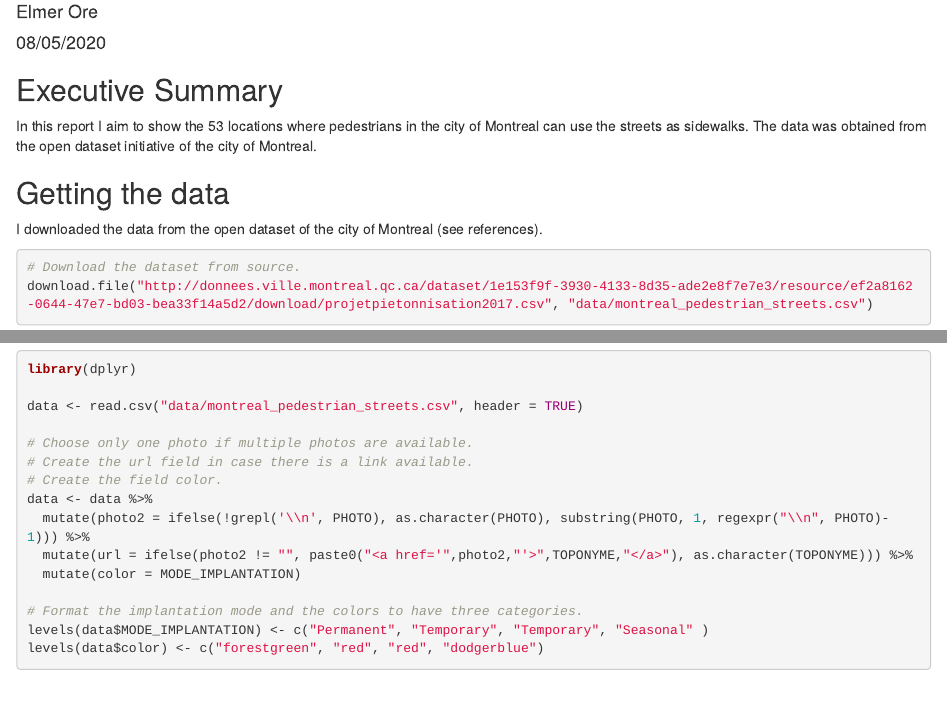
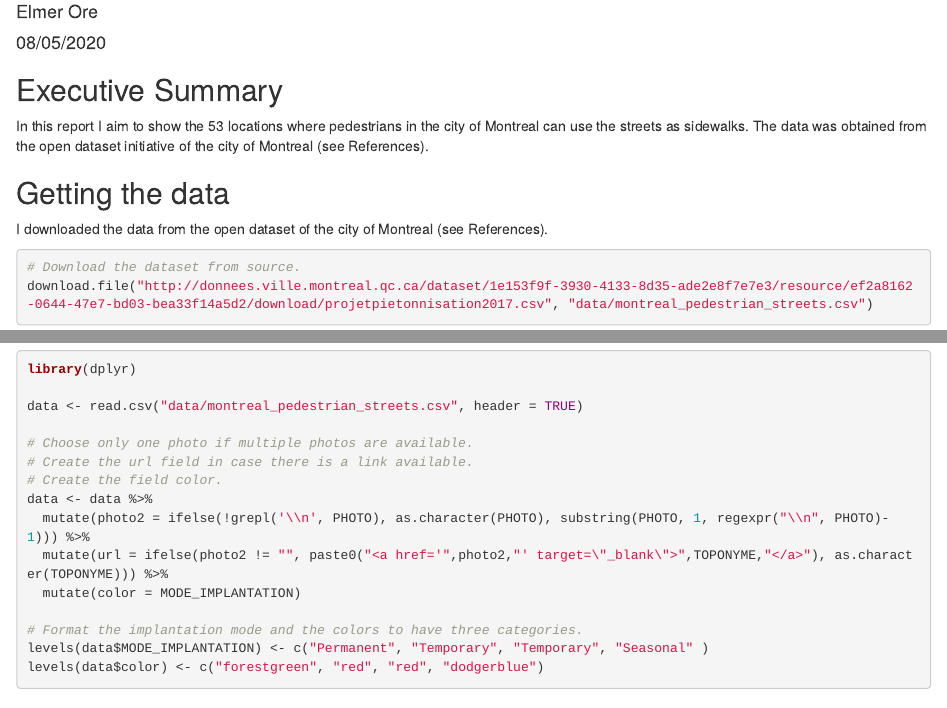
Before and after one commit to eorep/showcases, an R Markdown document (montreal_pedestrian_streets.Rmd): the page in a window 1100 px wide, from 160 px down, and a second part further down, joined at a grey line. The pictures show the output file montreal_pedestrian_streets.html that the author committed with the source, opened offline.

Commit message:
making links open in a separate tab.

````diff
--- a/montreal_pedestrian_streets.Rmd
+++ b/montreal_pedestrian_streets.Rmd
@@ -7,11 +7,11 @@ output: html_document
 ---
 ## Executive Summary
 
-In this report I aim to show the 53 locations where pedestrians in the city of Montreal can use the streets as sidewalks. The data was obtained from the open dataset initiative of the city of Montreal.
+In this report I aim to show the 53 locations where pedestrians in the city of Montreal can use the streets as sidewalks. The data was obtained from the open dataset initiative of the city of Montreal (see References).
 
 ## Getting the data
 
-I downloaded the data from the open dataset of the city of Montreal (see references).
+I downloaded the data from the open dataset of the city of Montreal (see References).
 
 ```{r setup, echo=TRUE, message=FALSE, warning=FALSE, results='hide', cache=TRUE}
 
@@ -38,7 +38,7 @@ data <- read.csv("data/montreal_pedestrian_streets.csv", header = TRUE)
 # Create the field color.
 data <- data %>%
   mutate(photo2 = ifelse(!grepl('\\n', PHOTO), as.character(PHOTO), substring(PHOTO, 1, regexpr("\\n", PHOTO)-1))) %>%
-  mutate(url = ifelse(photo2 != "", paste0("<a href='",photo2,"'>",TOPONYME,"</a>"), as.character(TOPONYME))) %>%
+  mutate(url = ifelse(photo2 != "", paste0("<a href='",photo2,"' target=\"_blank\">",TOPONYME,"</a>"), as.character(TOPONYME))) %>%
   mutate(color = MODE_IMPLANTATION)
 
 # Format the implantation mode and the colors to have three categories.
````
Also changed, not shown: montreal_pedestrian_streets.html.
